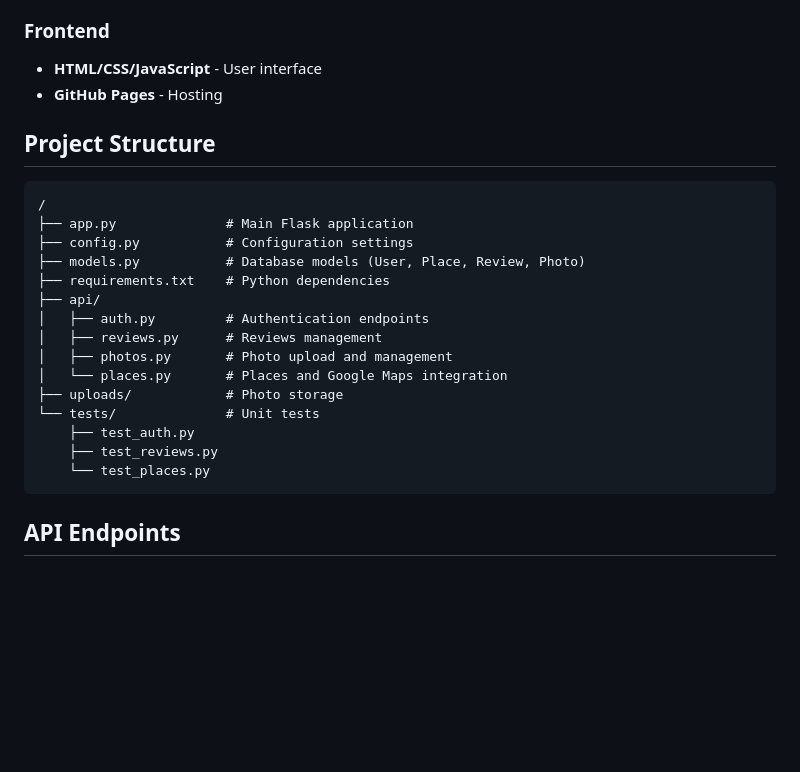
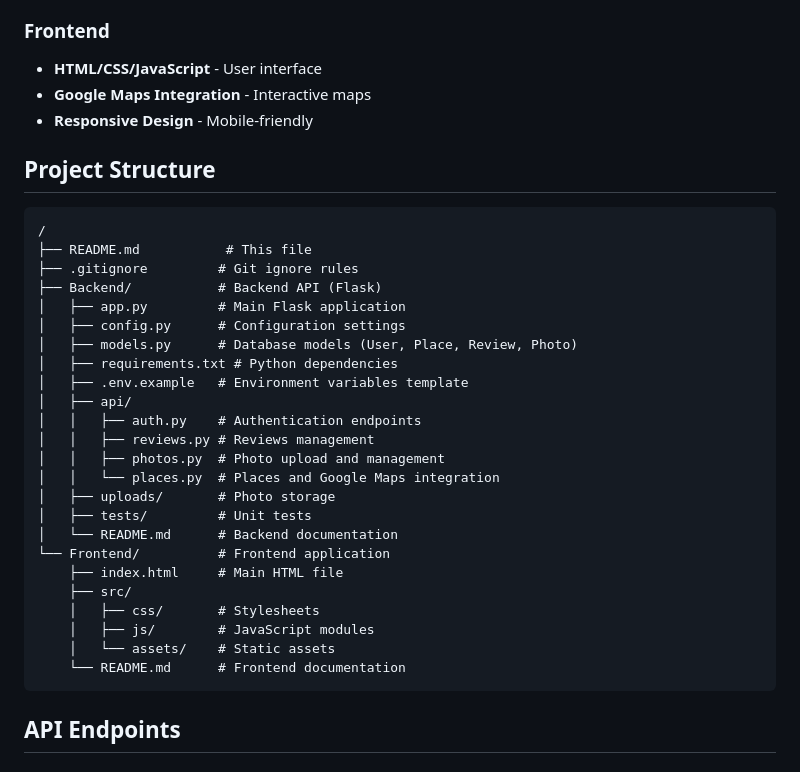
Before and after one commit to yassinejsa2a/Naya, a Markdown page: README.md, the part around one of its changes. Rendered like a GitHub page; blank space fills up the shorter version.

````diff
--- a/README.md
+++ b/README.md
@@ -28,26 +28,36 @@ NAYA is a travel journal platform where users can:
 
 ### Frontend
 - **HTML/CSS/JavaScript** - User interface
-- **GitHub Pages** - Hosting
+- **Google Maps Integration** - Interactive maps
+- **Responsive Design** - Mobile-friendly
 
 ## Project Structure
 
 ```
 /
-├── app.py              # Main Flask application
-├── config.py           # Configuration settings
-├── models.py           # Database models (User, Place, Review, Photo)
-├── requirements.txt    # Python dependencies
-├── api/
-│   ├── auth.py         # Authentication endpoints
-│   ├── reviews.py      # Reviews management
-│   ├── photos.py       # Photo upload and management
-│   └── places.py       # Places and Google Maps integration
-├── uploads/            # Photo storage
-└── tests/              # Unit tests
-    ├── test_auth.py
-    ├── test_reviews.py
-    └── test_places.py
+├── README.md           # This file
+├── .gitignore         # Git ignore rules
+├── Backend/           # Backend API (Flask)
+│   ├── app.py         # Main Flask application
+│   ├── config.py      # Configuration settings
+│   ├── models.py      # Database models (User, Place, Review, Photo)
+│   ├── requirements.txt # Python dependencies
+│   ├── .env.example   # Environment variables template
+│   ├── api/
+│   │   ├── auth.py    # Authentication endpoints
+│   │   ├── reviews.py # Reviews management
+│   │   ├── photos.py  # Photo upload and management
+│   │   └── places.py  # Places and Google Maps integration
+│   ├── uploads/       # Photo storage
+│   ├── tests/         # Unit tests
+│   └── README.md      # Backend documentation
+└── Frontend/          # Frontend application
+    ├── index.html     # Main HTML file
+    ├── src/
+    │   ├── css/       # Stylesheets
+    │   ├── js/        # JavaScript modules
+    │   └── assets/    # Static assets
+    └── README.md      # Frontend documentation
 ```
 
 ## API Endpoints
````
Also changed, not shown: other parts of README.md (+30 -27 lines).
